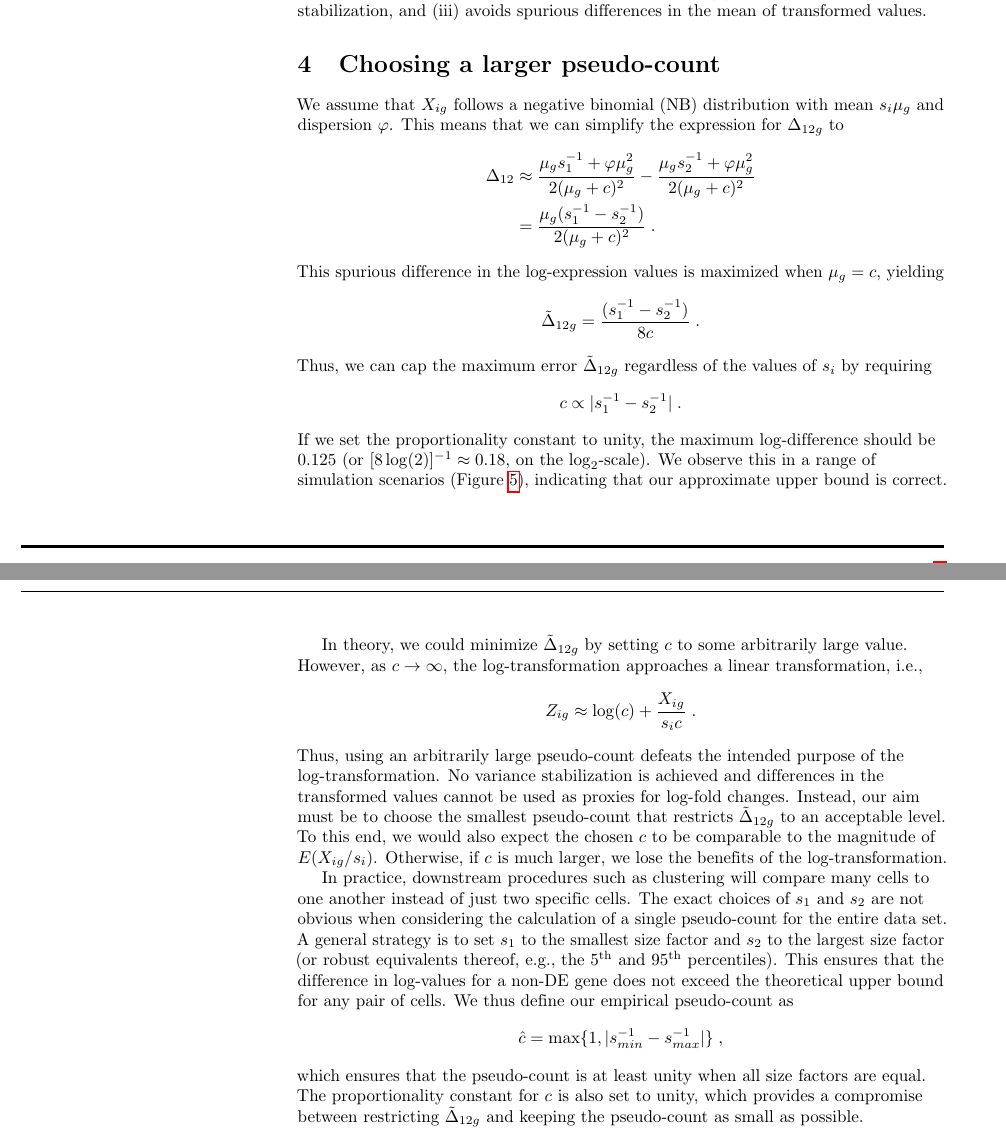
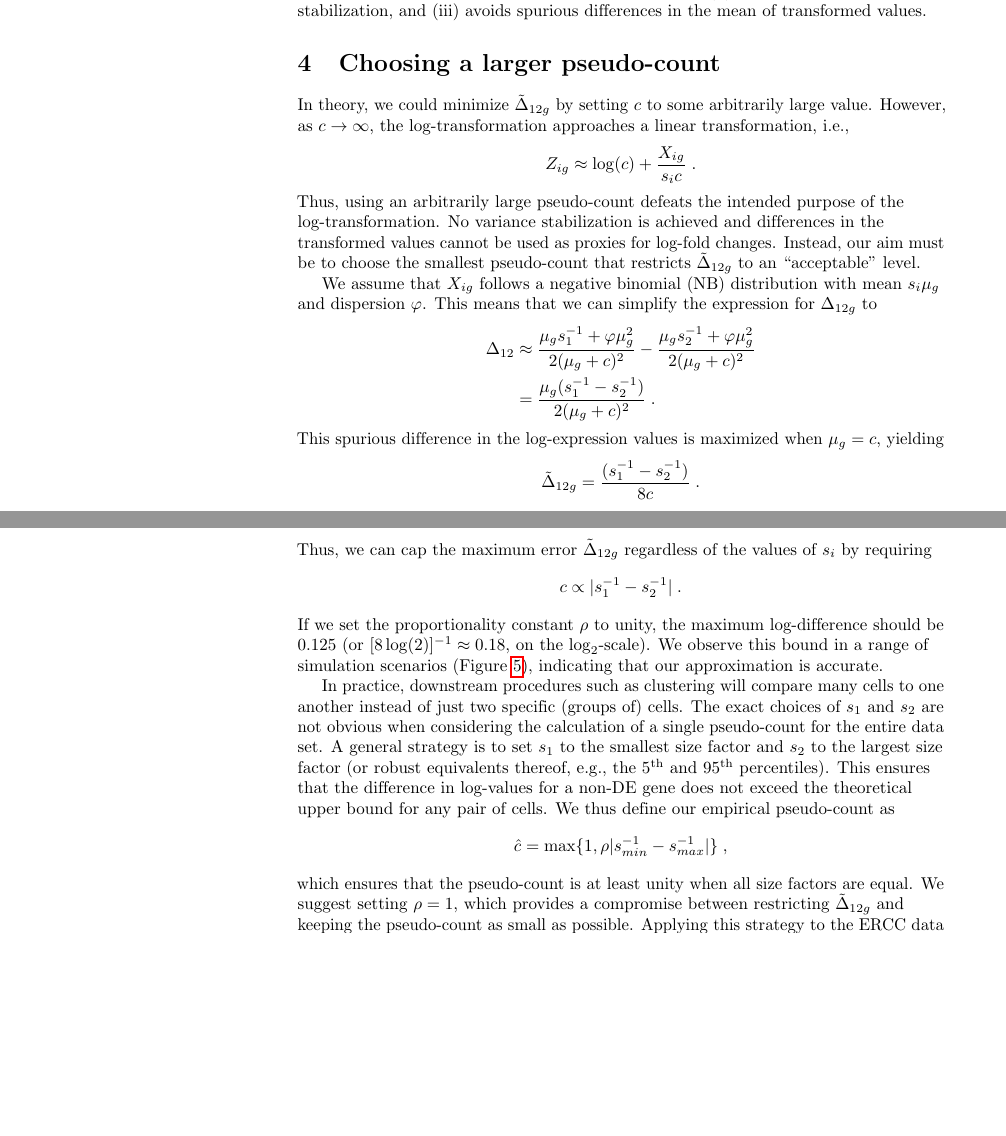
Before and after one commit to LTLA/PseudoCount2018, a LaTeX document (report/main.tex): two parts of pages 5 and 7 of 9 before the commit and two parts of pages 5 and 6 of 9 after it, joined at a grey line, cut so that both start at the same text, the shorter picture padded with empty space. Compiled offline with pdfLaTeX.

Commit message:
Reorganized derivation of hat-c, added shrunk ERCC logFCs.

```diff
--- a/report/main.tex
+++ b/report/main.tex
@@ -310,6 +310,15 @@ Boxplots represent the distribution of mean transformed values across genes, wit
 \end{figure}
 
 \section{Choosing a larger pseudo-count}
+In theory, we could minimize $\tilde\Delta_{12g}$ by setting $c$ to some arbitrarily large value.
+However, as $c \to \infty$, the log-transformation approaches a linear transformation, i.e.,
+\[
+    Z_{ig} \approx \log(c) + \frac{X_{ig}}{s_i c} \;.
+\]
+Thus, using an arbitrarily large pseudo-count defeats the intended purpose of the log-transformation.
+No variance stabilization is achieved and differences in the transformed values cannot be used as proxies for log-fold changes.
+Instead, our aim must be to choose the smallest pseudo-count that restricts $\tilde\Delta_{12g}$ to an ``acceptable'' level.
+
 We assume that $X_{ig}$ follows a negative binomial (NB) distribution with mean $s_i\mu_g$ and dispersion $\varphi$.
 This means that we can simplify the expression for $\Delta_{12g}$ to
 \begin{align*}
@@ -325,8 +334,8 @@ Thus, we can cap the maximum error $\tilde\Delta_{12g}$ regardless of the values
 \[
     c \propto |s_1^{-1} - s_2^{-1}| \;.
 \]
-If we set the proportionality constant to unity, the maximum log-difference should be 0.125 (or $[8\log(2)]^{-1} \approx 0.18$, on the $\log_2$-scale).
-We observe this in a range of simulation scenarios (Figure~\ref{fig:cappederr}), indicating that our approximate upper bound is correct.
+If we set the proportionality constant $\rho$ to unity, the maximum log-difference should be 0.125 (or $[8\log(2)]^{-1} \approx 0.18$, on the $\log_2$-scale).
+We observe this bound in a range of simulation scenarios (Figure~\ref{fig:cappederr}), indicating that our approximation is accurate.
 
 \begin{figure}[btp]
 \centering
@@ -355,25 +364,15 @@ Results are not shown for scenarios where $s_1=s_2$ as no difference in log-expr
 \label{fig:cappederr}
 \end{figure}
 
-In theory, we could minimize $\tilde\Delta_{12g}$ by setting $c$ to some arbitrarily large value.
-However, as $c \to \infty$, the log-transformation approaches a linear transformation, i.e.,
-\[
-    Z_{ig} \approx \log(c) + \frac{X_{ig}}{s_i c} \;.
-\]
-Thus, using an arbitrarily large pseudo-count defeats the intended purpose of the log-transformation.
-No variance stabilization is achieved and differences in the transformed values cannot be used as proxies for log-fold changes.
-Instead, our aim must be to choose the smallest pseudo-count that restricts $\tilde\Delta_{12g}$ to an acceptable level.
-To this end, we would also expect the chosen $c$ to be comparable to the magnitude of $E(X_{ig}/s_i)$.
-Otherwise, if $c$ is much larger, we lose the benefits of the log-transformation.
-
-In practice, downstream procedures such as clustering will compare many cells to one another instead of just two specific cells.
+In practice, downstream procedures such as clustering will compare many cells to one another instead of just two specific (groups of) cells.
 The exact choices of $s_1$ and $s_2$ are not obvious when considering the calculation of a single pseudo-count for the entire data set.
 A general strategy is to set $s_1$ to the smallest size factor and $s_2$ to the largest size factor
 (or robust equivalents thereof, e.g., the 5\textsuperscript{th} and 95\textsuperscript{th} percentiles).
 This ensures that the difference in log-values for a non-DE gene does not exceed the theoretical upper bound for any pair of cells.
 We thus define our empirical pseudo-count as
 \[
-\hat c = \max\{1, |s_{min}^{-1} - s_{max}^{-1}|\} \;,
+\hat c = \max\{1, \rho |s_{min}^{-1} - s_{max}^{-1}|\} \;,
 \]
 which ensures that the pseudo-count is at least unity when all size factors are equal.
-The proportionality constant for $c$ is also set to unity, which provides a compromise between restricting $\tilde\Delta_{12g}$ and keeping the pseudo-count as small as possible.
+We suggest setting $\rho=1$, which provides a compromise between restricting $\tilde\Delta_{12g}$ and keeping the pseudo-count as small as possible.
+Applying this strategy to the ERCC data set limits the maximum error close to the theoretical upper bound (Figure~\ref{fig:bigreal}a).
```
Also changed, not shown: report/main.tex (10 more changed lines).
